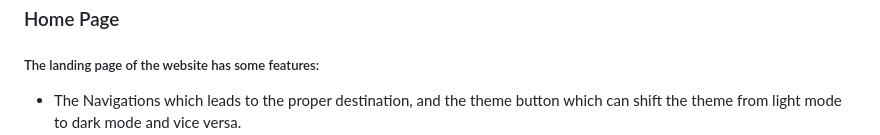
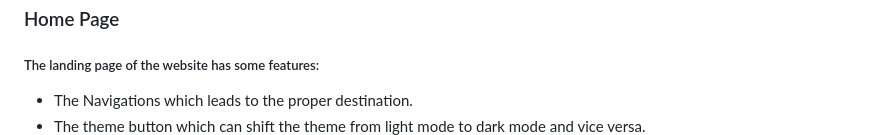
Before and after one commit to BENNI-GITHUB/project-02-climate-change, a Markdown page: README.md, the part around the change. Drawn GitHub-style.

```diff
--- a/README.md
+++ b/README.md
@@ -147,7 +147,8 @@ Wireframes were produced using Balsamiq.
 
 ### Home Page
 ##### The landing page of the website has some features:
- - The Navigations which leads to the proper destination, and the theme button which can shift the theme from light mode to dark mode and vice versa.
+ - The Navigations which leads to the proper destination.
+ - The theme button which can shift the theme from light mode to dark mode and vice versa.
  ![Light mode of Landing Page](readme/light-mode.jpg)
  ![Dark mode of Landing Page](readme/dark-mode.jpg)
  - The main page include 2 buttons which open the quiz page and donation box.
```
